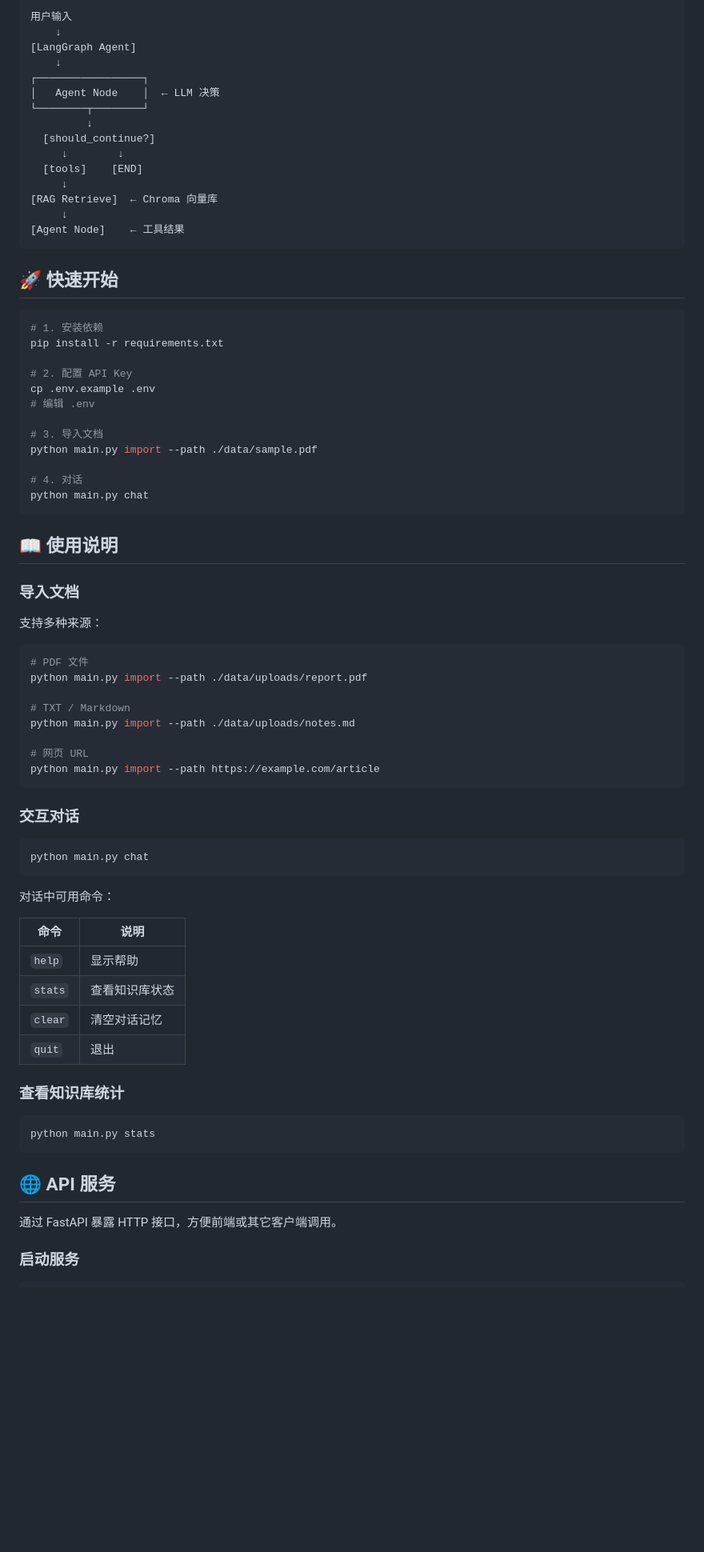
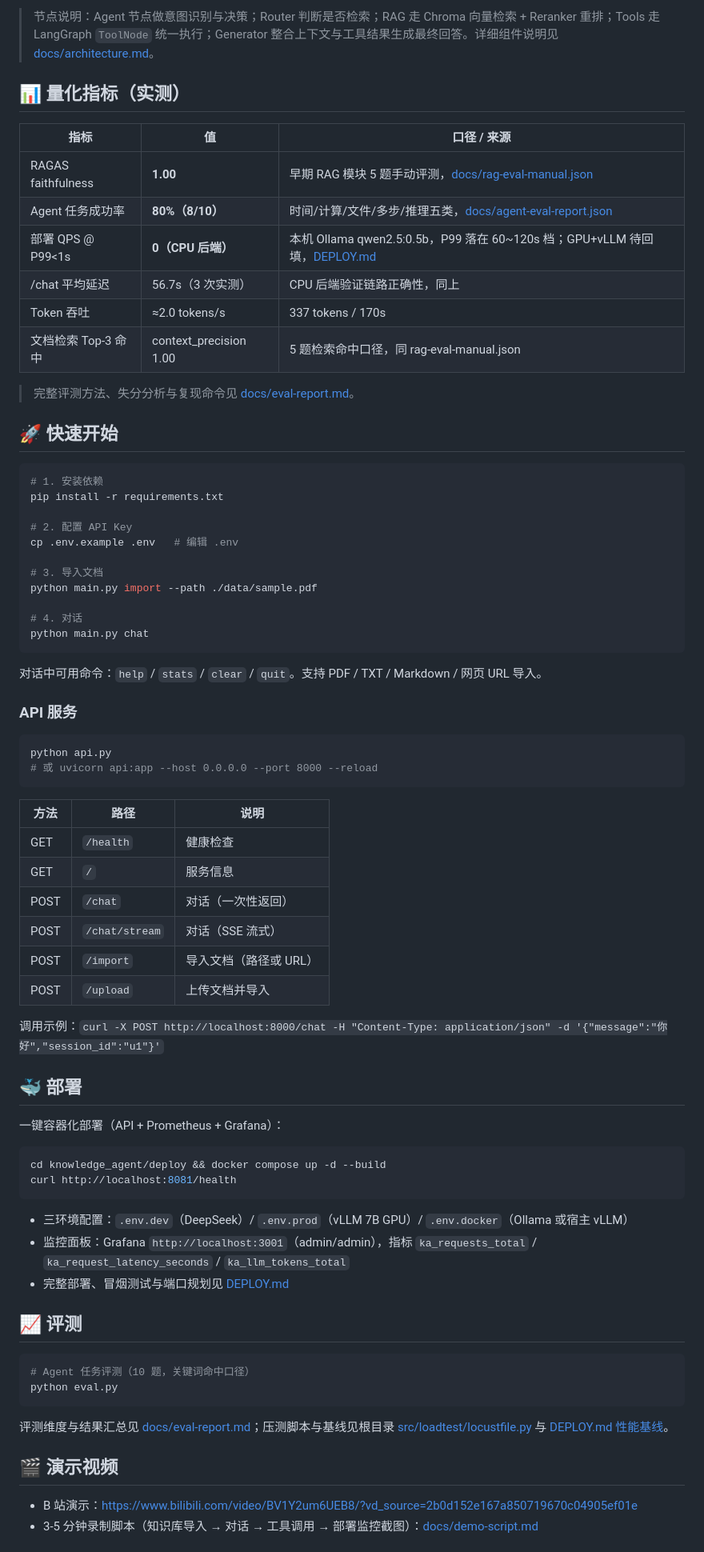
Before and after one commit to xix-060/AI-Agent-learning_mim, a Markdown page: knowledge_agent/README.md, the part around one of its changes. Shown at 80% size. Rendered like a GitHub page; blank space fills up the shorter version.

````diff
--- a/knowledge_agent/README.md
+++ b/knowledge_agent/README.md
@@ -15,20 +43,19 @@
 ```
-用户输入
-    ↓
-[LangGraph Agent]
-    ↓
-┌─────────────────┐
-│   Agent Node    │  ← LLM 决策
-└────────┬────────┘
-         ↓
-  [should_continue?]
-     ↓        ↓
-  [tools]    [END]
-     ↓
-[RAG Retrieve]  ← Chroma 向量库
-     ↓
-[Agent Node]    ← 工具结果
-```
+
+> 节点说明：Agent 节点做意图识别与决策；Router 判断是否检索；RAG 走 Chroma 向量检索 + Reranker 重排；Tools 走 LangGraph `ToolNode` 统一执行；Generator 整合上下文与工具结果生成最终回答。详细组件说明见 [docs/architecture.md](file:///e:/git/AI-Agent-learning_mim/knowledge_agent/docs/architecture.md)。
+
+## 📊 量化指标（实测）
+
+| 指标 | 值 | 口径 / 来源 |
+|---|---|---|
+| RAGAS faithfulness | **1.00** | 早期 RAG 模块 5 题手动评测，[docs/rag-eval-manual.json](file:///e:/git/AI-Agent-learning_mim/docs/rag-eval-manual.json) |
+| Agent 任务成功率 | **80%（8/10）** | 时间/计算/文件/多步/推理五类，[docs/agent-eval-report.json](file:///e:/git/AI-Agent-learning_mim/docs/agent-eval-report.json) |
+| 部署 QPS @ P99<1s | **0（CPU 后端）** | 本机 Ollama qwen2.5:0.5b，P99 落在 60~120s 档；GPU+vLLM 待回填，[DEPLOY.md](file:///e:/git/AI-Agent-learning_mim/knowledge_agent/DEPLOY.md) |
+| /chat 平均延迟 | 56.7s（3 次实测） | CPU 后端验证链路正确性，同上 |
+| Token 吞吐 | ≈2.0 tokens/s | 337 tokens / 170s |
+| 文档检索 Top-3 命中 | context_precision 1.00 | 5 题检索命中口径，同 rag-eval-manual.json |
+
+> 完整评测方法、失分分析与复现命令见 [docs/eval-report.md](file:///e:/git/AI-Agent-learning_mim/knowledge_agent/docs/eval-report.md)。
 
 ## 🚀 快速开始
 
@@ -37,8 +64,7 @@
 pip install -r requirements.txt
 
 # 2. 配置 API Key
-cp .env.example .env
-# 编辑 .env
+cp .env.example .env   # 编辑 .env
 
 # 3. 导入文档
 python main.py import --path ./data/sample.pdf
@@ -47,47 +73,50 @@ python main.py import --path ./data/sample.pdf
 python main.py chat
 ```
 
-## 📖 使用说明
+对话中可用命令：`help` / `stats` / `clear` / `quit`。支持 PDF / TXT / Markdown / 网页 URL 导入。
 
-### 导入文档
-
-支持多种来源：
+### API 服务
 
 ```bash
-# PDF 文件
-python main.py import --path ./data/uploads/report.pdf
-
-# TXT / Markdown
-python main.py import --path ./data/uploads/notes.md
-
-# 网页 URL
-python main.py import --path https://example.com/article
+python api.py
+# 或 uvicorn api:app --host 0.0.0.0 --port 8000 --reload
 ```
 
-### 交互对话
+| 方法 | 路径 | 说明 |
+|---|---|---|
+| GET | `/health` | 健康检查 |
+| GET | `/` | 服务信息 |
+| POST | `/chat` | 对话（一次性返回） |
+| POST | `/chat/stream` | 对话（SSE 流式） |
+| POST | `/import` | 导入文档（路径或 URL） |
+| POST | `/upload` | 上传文档并导入 |
+
+调用示例：`curl -X POST http://localhost:8000/chat -H "Content-Type: application/json" -d '{"message":"你好","session_id":"u1"}'`
+
+## 🐳 部署
+
+一键容器化部署（API + Prometheus + Grafana）：
 
 ```bash
-python main.py chat
+cd knowledge_agent/deploy && docker compose up -d --build
+curl http://localhost:8081/health
 ```
 
-对话中可用命令：
+- 三环境配置：`.env.dev`（DeepSeek）/ `.env.prod`（vLLM 7B GPU）/ `.env.docker`（Ollama 或宿主 vLLM）
+- 监控面板：Grafana `http://localhost:3001`（admin/admin），指标 `ka_requests_total` / `ka_request_latency_seconds` / `ka_llm_tokens_total`
+- 完整部署、冒烟测试与端口规划见 [DEPLOY.md](file:///e:/git/AI-Agent-learning_mim/knowledge_agent/DEPLOY.md)
 
-| 命令      | 说明      |
-| ------- | ------- |
-| `help`  | 显示帮助    |
-| `stats` | 查看知识库状态 |
-| `clear` | 清空对话记忆  |
-| `quit`  | 退出      |
-
-### 查看知识库统计
+## 📈 评测
 
 ```bash
-python main.py stats
+# Agent 任务评测（10 题，关键词命中口径）
+python eval.py
 ```
 
-## 🌐 API 服务
+评测维度与结果汇总见 [docs/eval-report.md](file:///e:/git/AI-Agent-learning_mim/knowledge_agent/docs/eval-report.md)；压测脚本与基线见根目录 [src/loadtest/locustfile.py](file:///e:/git/AI-Agent-learning_mim/src/loadtest/locustfile.py) 与 [DEPLOY.md 性能基线](file:///e:/git/AI-Agent-learning_mim/knowledge_agent/DEPLOY.md#性能基线实测)。
 
-通过 FastAPI 暴露 HTTP 接口，方便前端或其它客户端调用。
+## 🎬 演示视频
 
-### 启动服务
+- B 站演示：<https://www.bilibili.com/video/BV1Y2um6UEB8/?vd_source=2b0d152e167a850719670c04905ef01e>
+- 3-5 分钟录制脚本（知识库导入 → 对话 → 工具调用 → 部署监控截图）：[docs/demo-script.md](file:///e:/git/AI-Agent-learning_mim/knowledge_agent/docs/demo-script.md)
 
````
Also changed, not shown: other parts of knowledge_agent/README.md (+65 -108 lines), knowledge_agent/docs/eval-report.md (added, +127 -0 lines).
